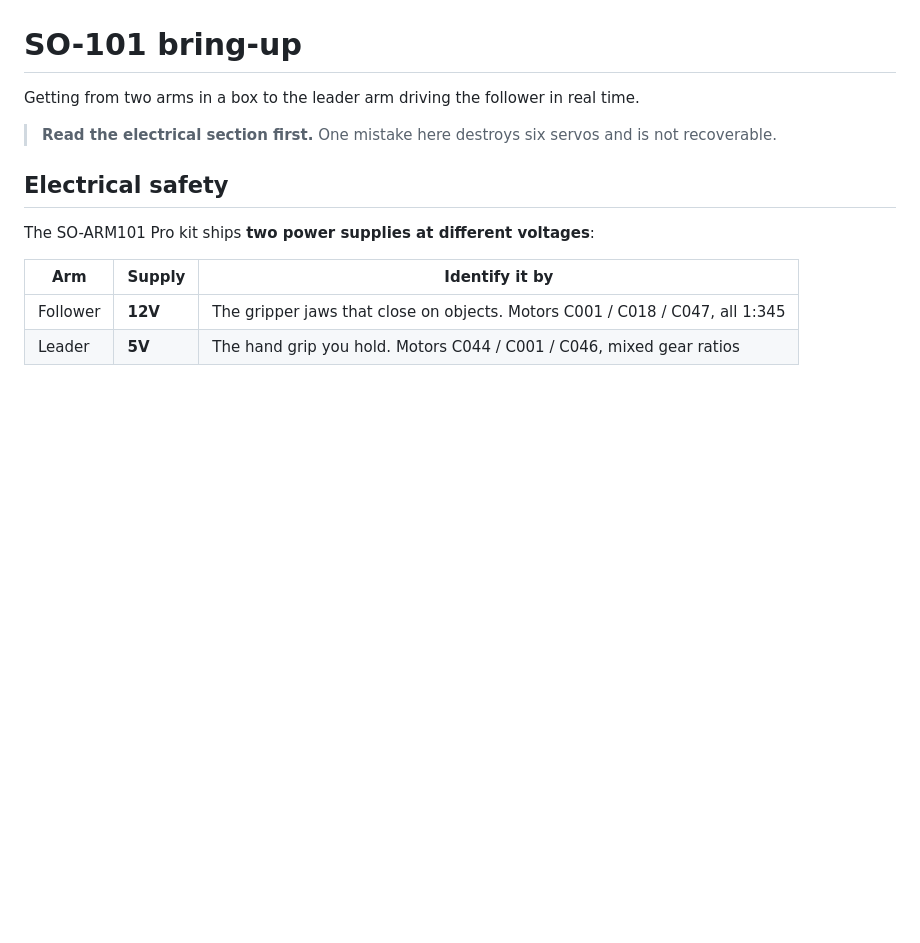
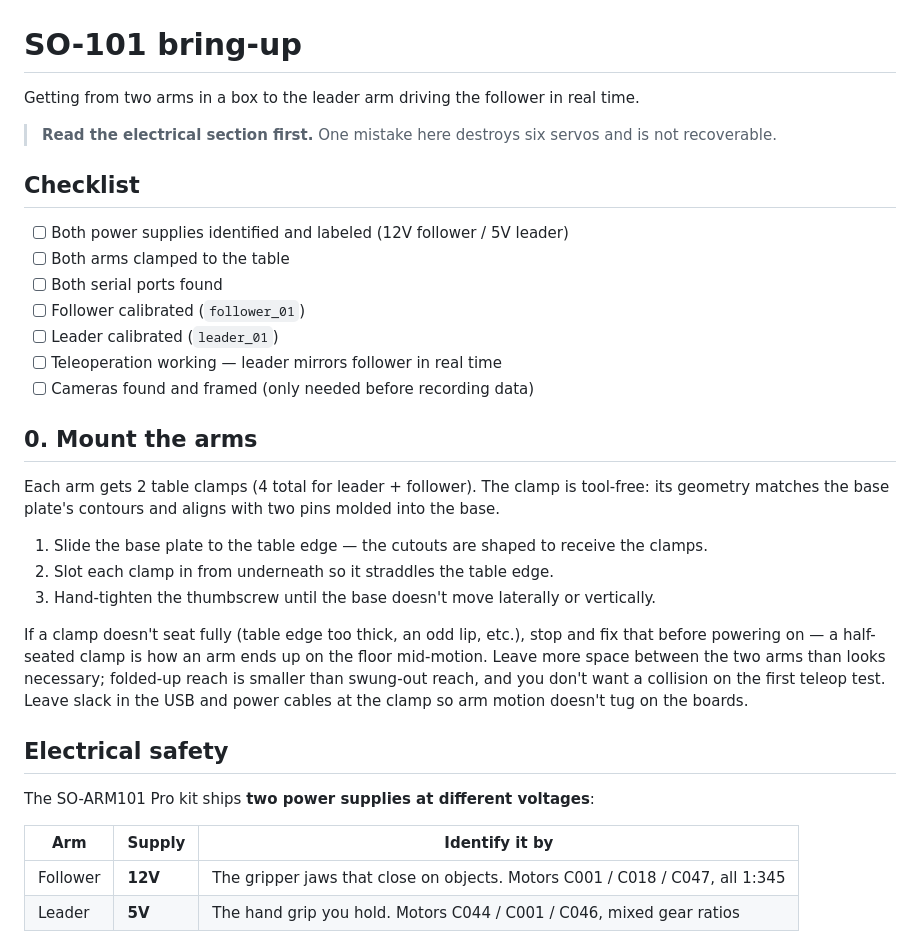
Before and after one commit to vishal-naveen/TactileVLA-Edge, a Markdown page: docs/bringup.md, the part around the change. Rendered like a GitHub page; blank space fills up the shorter version.

Commit message:
docs: add table-clamp mounting step and checklist to bring-up guide

```diff
--- a/docs/bringup.md
+++ b/docs/bringup.md
@@ -4,6 +4,31 @@ Getting from two arms in a box to the leader arm driving the follower in real ti
 
 > **Read the electrical section first.** One mistake here destroys six servos and is not
 > recoverable.
+
+## Checklist
+
+- [ ] Both power supplies identified and labeled (12V follower / 5V leader)
+- [ ] Both arms clamped to the table
+- [ ] Both serial ports found
+- [ ] Follower calibrated (`follower_01`)
+- [ ] Leader calibrated (`leader_01`)
+- [ ] Teleoperation working — leader mirrors follower in real time
+- [ ] Cameras found and framed (only needed before recording data)
+
+## 0. Mount the arms
+
+Each arm gets 2 table clamps (4 total for leader + follower). The clamp is tool-free: its
+geometry matches the base plate's contours and aligns with two pins molded into the base.
+
+1. Slide the base plate to the table edge — the cutouts are shaped to receive the clamps.
+2. Slot each clamp in from underneath so it straddles the table edge.
+3. Hand-tighten the thumbscrew until the base doesn't move laterally or vertically.
+
+If a clamp doesn't seat fully (table edge too thick, an odd lip, etc.), stop and fix that before
+powering on — a half-seated clamp is how an arm ends up on the floor mid-motion. Leave more space
+between the two arms than looks necessary; folded-up reach is smaller than swung-out reach, and
+you don't want a collision on the first teleop test. Leave slack in the USB and power cables at
+the clamp so arm motion doesn't tug on the boards.
 
 ## Electrical safety
 
```
